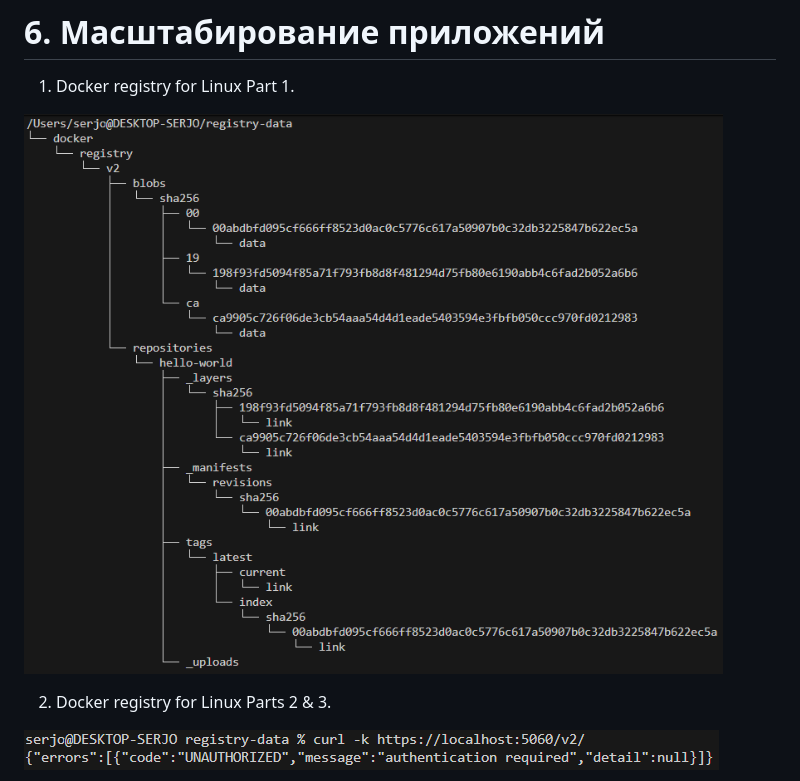
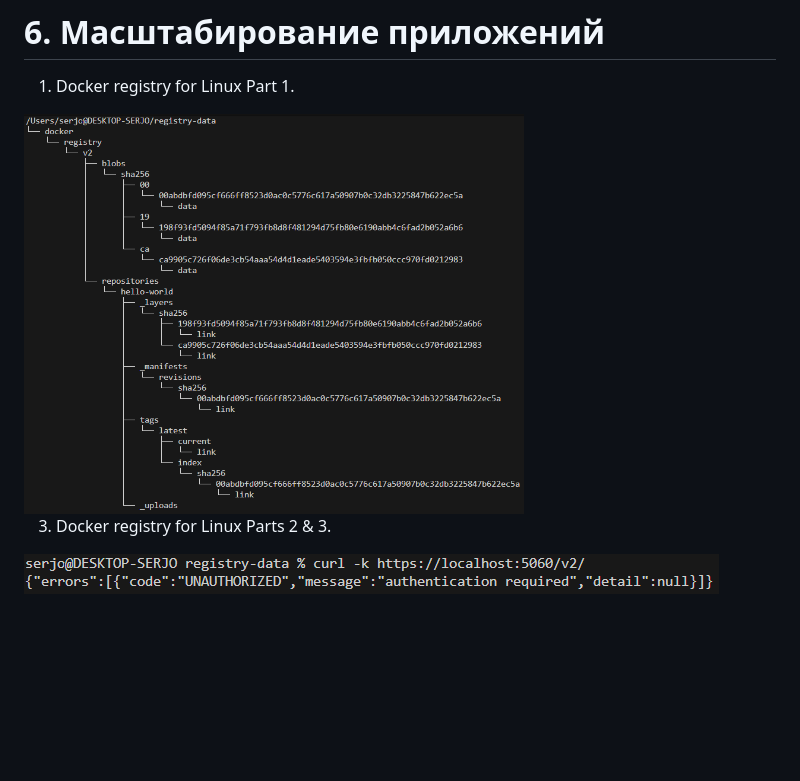
Before and after one commit to serjobor/glossary-api, a Markdown page: scaling_applications/README.md, the part around the change. GitHub-like rendering; blank space fills up the shorter version.

```diff
--- a/scaling_applications/README.md
+++ b/scaling_applications/README.md
@@ -2,9 +2,9 @@
 
 1. Docker registry for Linux Part 1.
 
-![Docker registry for Linux Part 1](./img/image.png)
+<img src="./img/image.png" alt="Docker registry for Linux Part 1" width="500">
 
-2. Docker registry for Linux Parts 2 & 3.
+3. Docker registry for Linux Parts 2 & 3.
 
 ![UNAUTHORIZED](./img/image-1.png)
 
```
